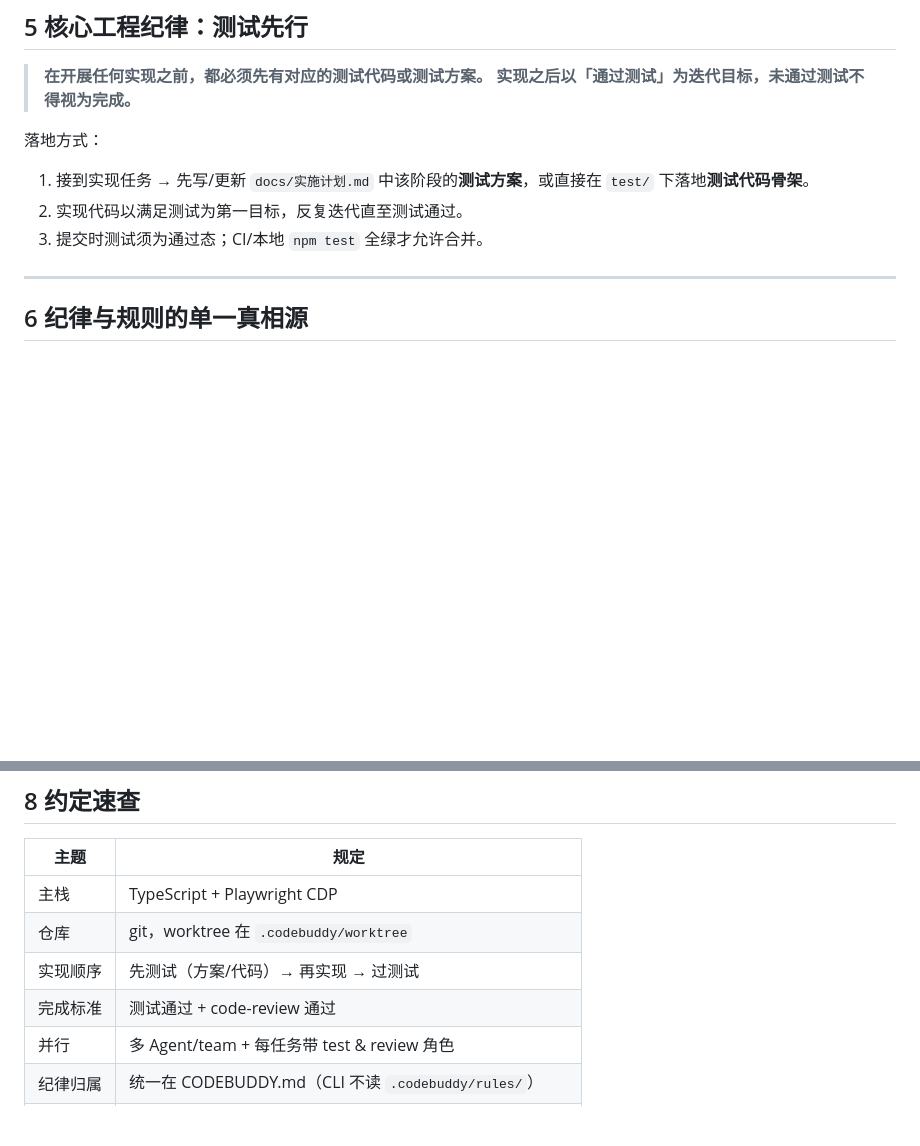
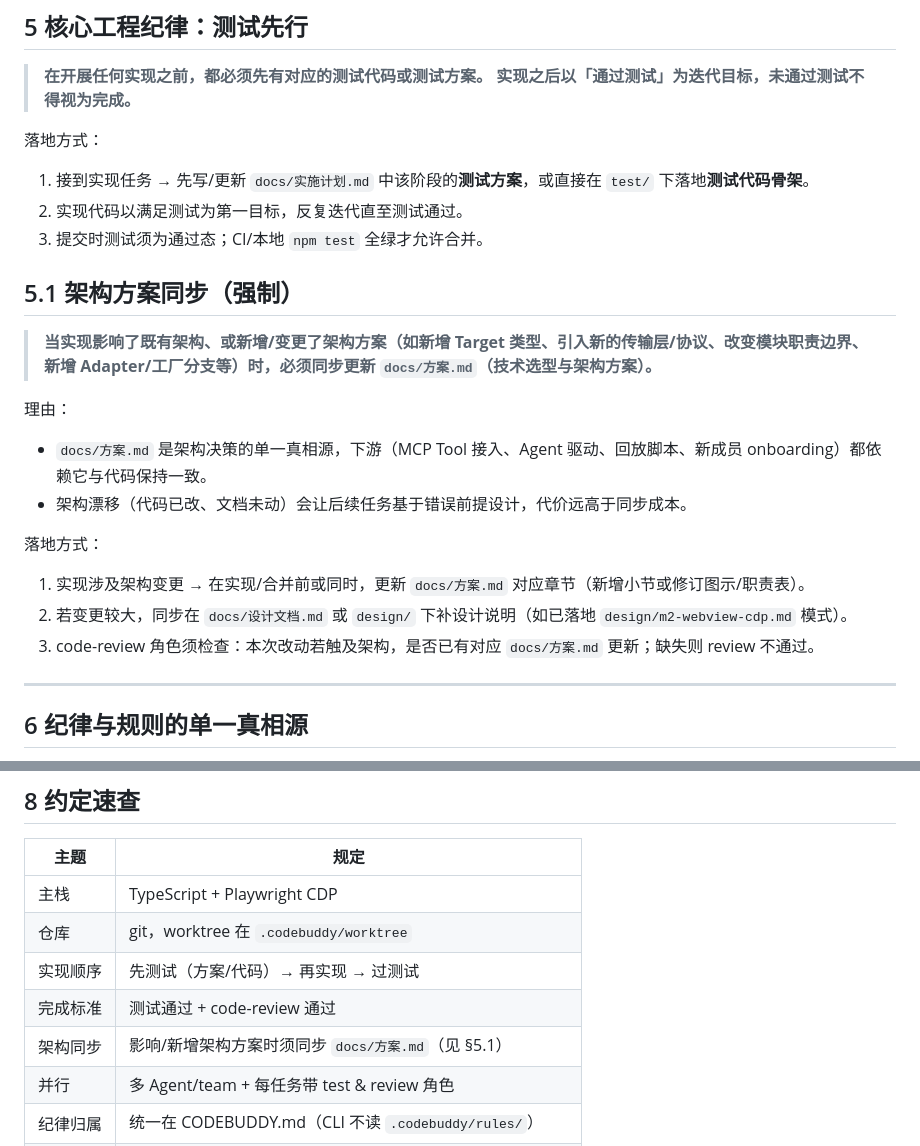
Before and after one commit to heiferleaf/Auto-Test-Generation, a Markdown page: CODEBUDDY.md, 2 parts joined by grey strips. GitHub-like rendering; blank space fills up the shorter version.

Commit message:
docs(CODEBUDDY): 新增 §5.1 架构方案同步规则——架构变更须同步 docs/方案.md
Co-Authored-By: CodeBuddy Code <noreply@tencent.com>

```diff
--- a/CODEBUDDY.md
+++ b/CODEBUDDY.md
@@ -101,6 +101,19 @@ git worktree remove .codebuddy/worktree/m1-cdp
 2. 实现代码以满足测试为第一目标，反复迭代直至测试通过。
 3. 提交时测试须为通过态；CI/本地 `npm test` 全绿才允许合并。
 
+## 5.1 架构方案同步（强制）
+
+> **当实现影响了既有架构、或新增/变更了架构方案（如新增 Target 类型、引入新的传输层/协议、改变模块职责边界、新增 Adapter/工厂分支等）时，必须同步更新 `docs/方案.md`（技术选型与架构方案）。**
+
+理由：
+- `docs/方案.md` 是架构决策的单一真相源，下游（MCP Tool 接入、Agent 驱动、回放脚本、新成员 onboarding）都依赖它与代码保持一致。
+- 架构漂移（代码已改、文档未动）会让后续任务基于错误前提设计，代价远高于同步成本。
+
+落地方式：
+1. 实现涉及架构变更 → 在实现/合并前或同时，更新 `docs/方案.md` 对应章节（新增小节或修订图示/职责表）。
+2. 若变更较大，同步在 `docs/设计文档.md` 或 `design/` 下补设计说明（如已落地 `design/m2-webview-cdp.md` 模式）。
+3. code-review 角色须检查：本次改动若触及架构，是否已有对应 `docs/方案.md` 更新；缺失则 review 不通过。
+
 ---
 
 ## 6 纪律与规则的单一真相源
@@ -126,6 +139,7 @@ git worktree remove .codebuddy/worktree/m1-cdp
 | 仓库 | git，worktree 在 `.codebuddy/worktree` |
 | 实现顺序 | 先测试（方案/代码）→ 再实现 → 过测试 |
 | 完成标准 | 测试通过 + code-review 通过 |
+| 架构同步 | 影响/新增架构方案时须同步 `docs/方案.md`（见 §5.1） |
 | 并行 | 多 Agent/team + 每任务带 test & review 角色 |
 | 纪律归属 | 统一在 CODEBUDDY.md（CLI 不读 `.codebuddy/rules/`） |
 | 沉淀 | 重复任务→skills（`.codebuddy/skills/`），偏好/纪律→本文件 |
```
Also changed, not shown: design/m2-webview-cdp.md (deleted, +0 -82 lines).
